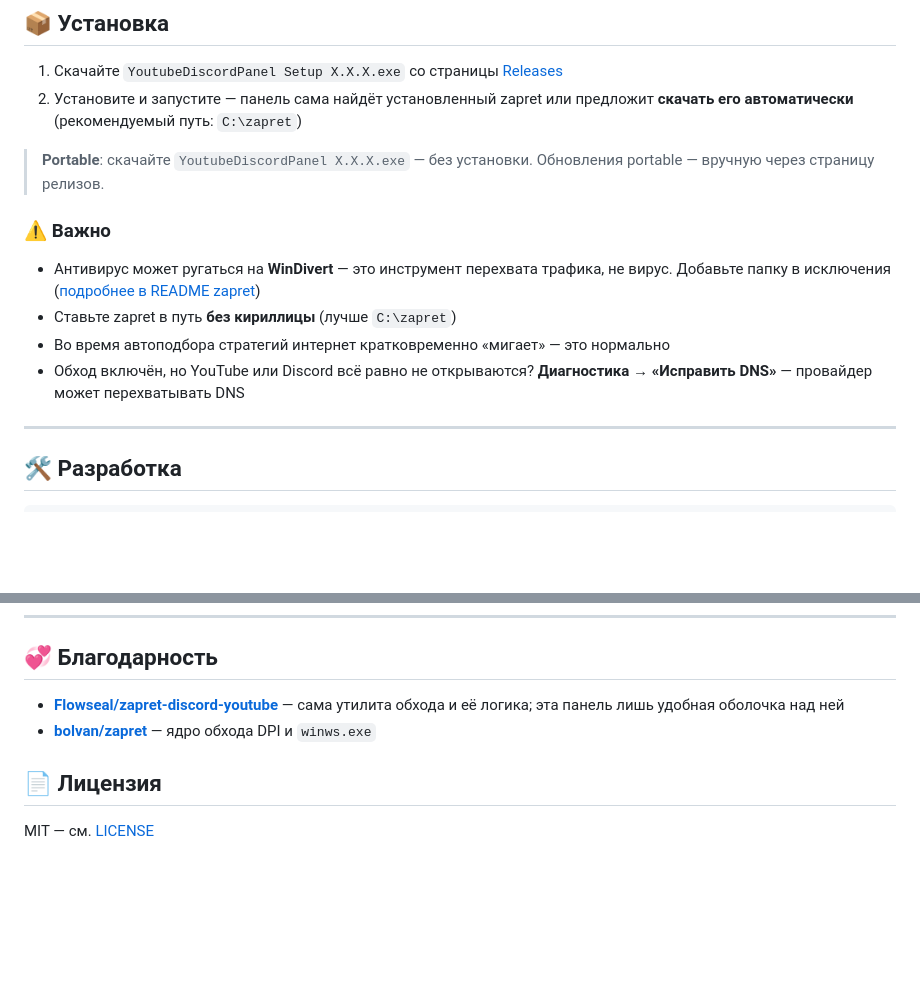
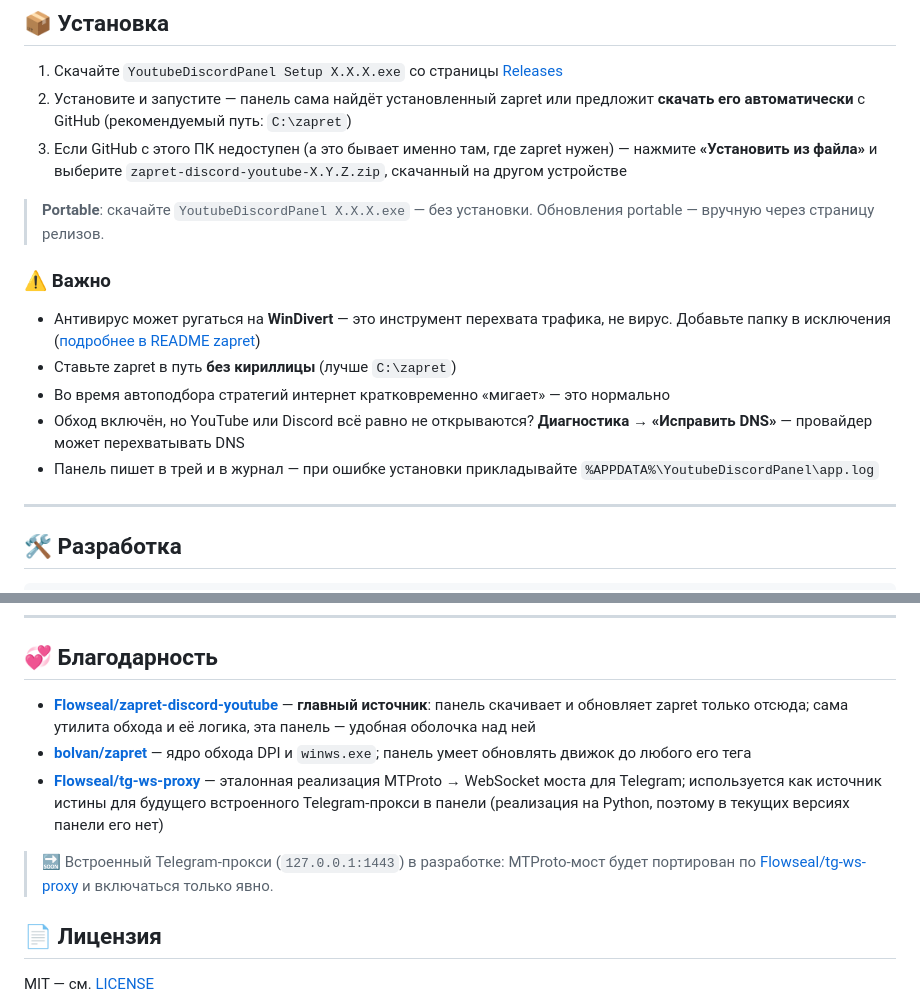
Before and after one commit to Therealwh/ZapretYoutubeDiscordPanel, a Markdown page: README.md, 2 parts joined by grey strips. GitHub-like rendering; blank space fills up the shorter version.

```diff
--- a/README.md
+++ b/README.md
@@ -82,7 +109,8 @@
 ## 📦 Установка
 
 1. Скачайте `YoutubeDiscordPanel Setup X.X.X.exe` со страницы [Releases](https://github.com/Therealwh/ZapretYoutubeDiscordPanel/releases/latest)
-2. Установите и запустите — панель сама найдёт установленный zapret или предложит **скачать его автоматически** (рекомендуемый путь: `C:\zapret`)
+2. Установите и запустите — панель сама найдёт установленный zapret или предложит **скачать его автоматически** с GitHub (рекомендуемый путь: `C:\zapret`)
+3. Если GitHub с этого ПК недоступен (а это бывает именно там, где zapret нужен) — нажмите **«Установить из файла»** и выберите `zapret-discord-youtube-X.Y.Z.zip`, скачанный на другом устройстве
 
 > **Portable**: скачайте `YoutubeDiscordPanel X.X.X.exe` — без установки. Обновления portable — вручную через страницу релизов.
 
@@ -91,6 +119,7 @@
 - Ставьте zapret в путь **без кириллицы** (лучше `C:\zapret`)
 - Во время автоподбора стратегий интернет кратковременно «мигает» — это нормально
 - Обход включён, но YouTube или Discord всё равно не открываются? **Диагностика → «Исправить DNS»** — провайдер может перехватывать DNS
+- Панель пишет в трей и в журнал — при ошибке установки прикладывайте `%APPDATA%\YoutubeDiscordPanel\app.log`
 
 ---
 
@@ -121,8 +150,12 @@ GitHub Actions соберёт приложение, прогонит тесты
 
 ## 💞 Благодарность
 
-- **[Flowseal/zapret-discord-youtube](https://github.com/Flowseal/zapret-discord-youtube)** — сама утилита обхода и её логика; эта панель лишь удобная оболочка над ней
-- **[bolvan/zapret](https://github.com/bol-van/zapret)** — ядро обхода DPI и `winws.exe`
+- **[Flowseal/zapret-discord-youtube](https://github.com/Flowseal/zapret-discord-youtube)** — **главный источник**: панель скачивает и обновляет zapret только отсюда; сама утилита обхода и её логика, эта панель — удобная оболочка над ней
+- **[bolvan/zapret](https://github.com/bol-van/zapret)** — ядро обхода DPI и `winws.exe`; панель умеет обновлять движок до любого его тега
+- **[Flowseal/tg-ws-proxy](https://github.com/Flowseal/tg-ws-proxy)** — эталонная реализация MTProto → WebSocket моста для Telegram; используется как источник истины для будущего встроенного Telegram-прокси в панели (реализация на Python, поэтому в текущих версиях панели его нет)
+
+> 🔜 Встроенный Telegram-прокси (`127.0.0.1:1443`) в разработке: MTProto-мост будет портирован по
+> [Flowseal/tg-ws-proxy](https://github.com/Flowseal/tg-ws-proxy) и включаться только явно.
 
 ## 📄 Лицензия
 
```
Also changed, not shown: other parts of README.md (+32 -5 lines).
